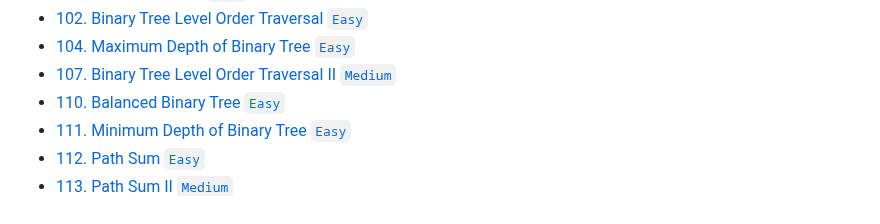
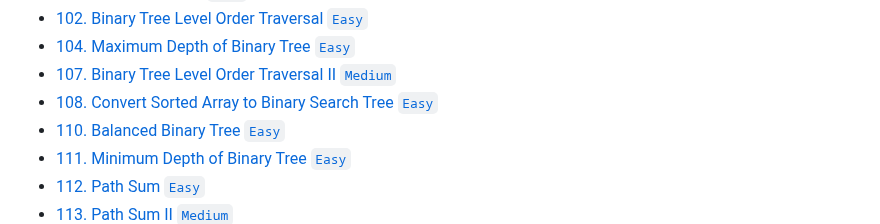
Before and after one commit to dandelion-huang/typescript-leetcode, a Markdown page: README.md, the part around the change. Drawn GitHub-style.

Commit message:
docs: ✏️ update README.md for leetcode 108

```diff
--- a/README.md
+++ b/README.md
@@ -29,6 +29,7 @@ Solving Leetcode problems with TypeScript.
 -   [102. Binary Tree Level Order Traversal `Easy`](./src/0001-1000/102/levelOrder.ts)
 -   [104. Maximum Depth of Binary Tree `Easy`](./src/0001-1000/104/maxDepth.ts)
 -   [107. Binary Tree Level Order Traversal II `Medium`](./src/0001-1000/107/levelOrderBottom.ts)
+-   [108. Convert Sorted Array to Binary Search Tree `Easy`](./src/0001-1000/108/sortedArrayToBST.ts)
 -   [110. Balanced Binary Tree `Easy`](./src/0001-1000/110/isBalanced.ts)
 -   [111. Minimum Depth of Binary Tree `Easy`](./src/0001-1000/111/minDepth.ts)
 -   [112. Path Sum `Easy`](./src/0001-1000/112/hasPathSum.ts)
```
